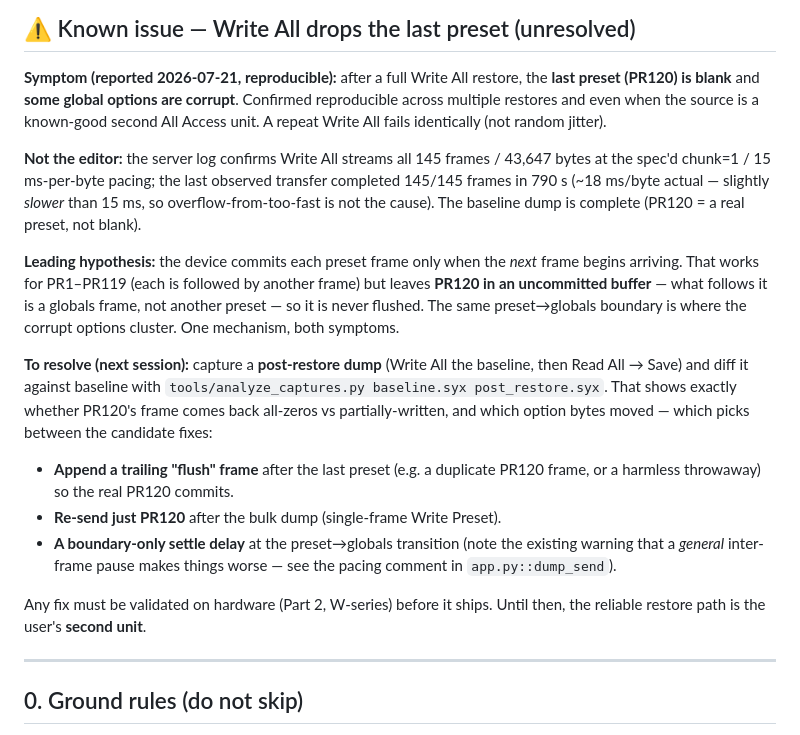
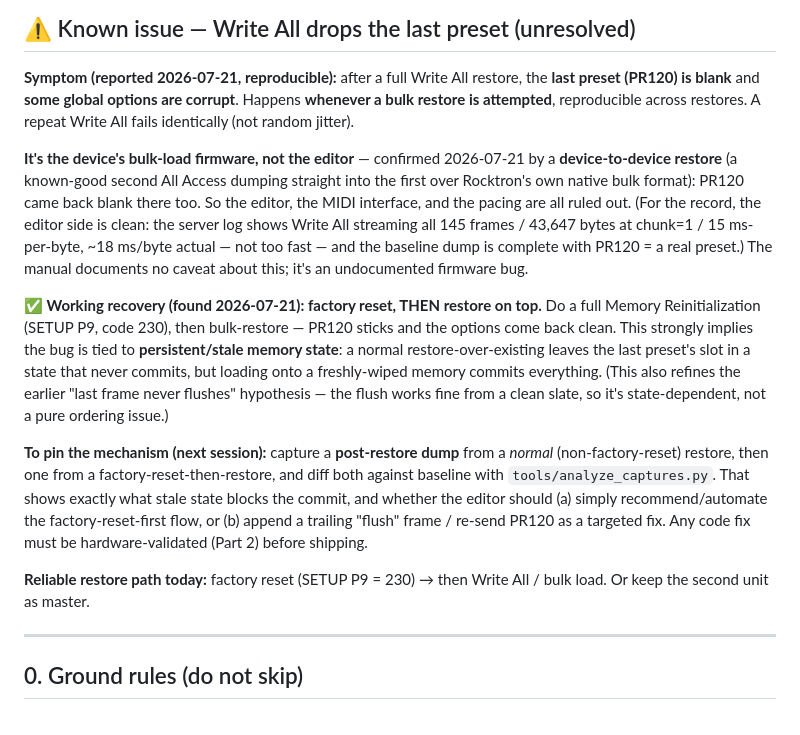
Before and after one commit to sungle-spec/rocktron-all-access, a Markdown page: docs/HARDWARE_TEST_PLAN.md, the part around the change. Rendered like a GitHub page.

Commit message:
Docs: Write All last-preset issue confirmed device-side + factory-reset recovery
Device-to-device restore also drops PR120 -> it's the device bulk-load
firmware, not the editor. Working recovery: factory reset (SETUP P9=230)
then restore on top. Updated HARDWARE_TEST_PLAN.md, RE.md quirks, README.

```diff
--- a/docs/HARDWARE_TEST_PLAN.md
+++ b/docs/HARDWARE_TEST_PLAN.md
@@ -14,37 +14,39 @@ What's left: **Part 1.5 (T8)** — 8 small follow-up captures — and **Part 2
 
 **Symptom (reported 2026-07-21, reproducible):** after a full Write All
 restore, the **last preset (PR120) is blank** and **some global options are
-corrupt**. Confirmed reproducible across multiple restores and even when the
-source is a known-good second All Access unit. A repeat Write All fails
-identically (not random jitter).
+corrupt**. Happens **whenever a bulk restore is attempted**, reproducible
+across restores. A repeat Write All fails identically (not random jitter).
 
-**Not the editor:** the server log confirms Write All streams all 145 frames
-/ 43,647 bytes at the spec'd chunk=1 / 15 ms-per-byte pacing; the last
-observed transfer completed 145/145 frames in 790 s (~18 ms/byte actual —
-slightly *slower* than 15 ms, so overflow-from-too-fast is not the cause).
-The baseline dump is complete (PR120 = a real preset, not blank).
+**It's the device's bulk-load firmware, not the editor** — confirmed
+2026-07-21 by a **device-to-device restore** (a known-good second All Access
+dumping straight into the first over Rocktron's own native bulk format):
+PR120 came back blank there too. So the editor, the MIDI interface, and the
+pacing are all ruled out. (For the record, the editor side is clean: the
+server log shows Write All streaming all 145 frames / 43,647 bytes at
+chunk=1 / 15 ms-per-byte, ~18 ms/byte actual — not too fast — and the
+baseline dump is complete with PR120 = a real preset.) The manual documents
+no caveat about this; it's an undocumented firmware bug.
 
-**Leading hypothesis:** the device commits each preset frame only when the
-*next* frame begins arriving. That works for PR1–PR119 (each is followed by
-another frame) but leaves **PR120 in an uncommitted buffer** — what follows
-it is a globals frame, not another preset — so it is never flushed. The same
-preset→globals boundary is where the corrupt options cluster. One mechanism,
-both symptoms.
+**✅ Working recovery (found 2026-07-21): factory reset, THEN restore on top.**
+Do a full Memory Reinitialization (SETUP P9, code 230), then bulk-restore —
+PR120 sticks and the options come back clean. This strongly implies the bug
+is tied to **persistent/stale memory state**: a normal restore-over-existing
+leaves the last preset's slot in a state that never commits, but loading onto
+a freshly-wiped memory commits everything. (This also refines the earlier
+"last frame never flushes" hypothesis — the flush works fine from a clean
+slate, so it's state-dependent, not a pure ordering issue.)
 
-**To resolve (next session):** capture a **post-restore dump** (Write All the
-baseline, then Read All → Save) and diff it against baseline with
-`tools/analyze_captures.py baseline.syx post_restore.syx`. That shows exactly
-whether PR120's frame comes back all-zeros vs partially-written, and which
-option bytes moved — which picks between the candidate fixes:
-- **Append a trailing "flush" frame** after the last preset (e.g. a duplicate
-  PR120 frame, or a harmless throwaway) so the real PR120 commits.
-- **Re-send just PR120** after the bulk dump (single-frame Write Preset).
-- **A boundary-only settle delay** at the preset→globals transition (note the
-  existing warning that a *general* inter-frame pause makes things worse —
-  see the pacing comment in `app.py::dump_send`).
+**To pin the mechanism (next session):** capture a **post-restore dump** from
+a *normal* (non-factory-reset) restore, then one from a
+factory-reset-then-restore, and diff both against baseline with
+`tools/analyze_captures.py`. That shows exactly what stale state blocks the
+commit, and whether the editor should (a) simply recommend/automate the
+factory-reset-first flow, or (b) append a trailing "flush" frame / re-send
+PR120 as a targeted fix. Any code fix must be hardware-validated (Part 2)
+before shipping.
 
-Any fix must be validated on hardware (Part 2, W-series) before it ships.
-Until then, the reliable restore path is the user's **second unit**.
+**Reliable restore path today:** factory reset (SETUP P9 = 230) → then Write
+All / bulk load. Or keep the second unit as master.
 
 ---
 
```
Also changed, not shown: README.md (+1 -1 lines), docs/REVERSE_ENGINEERING.md (+1 -1 lines).
